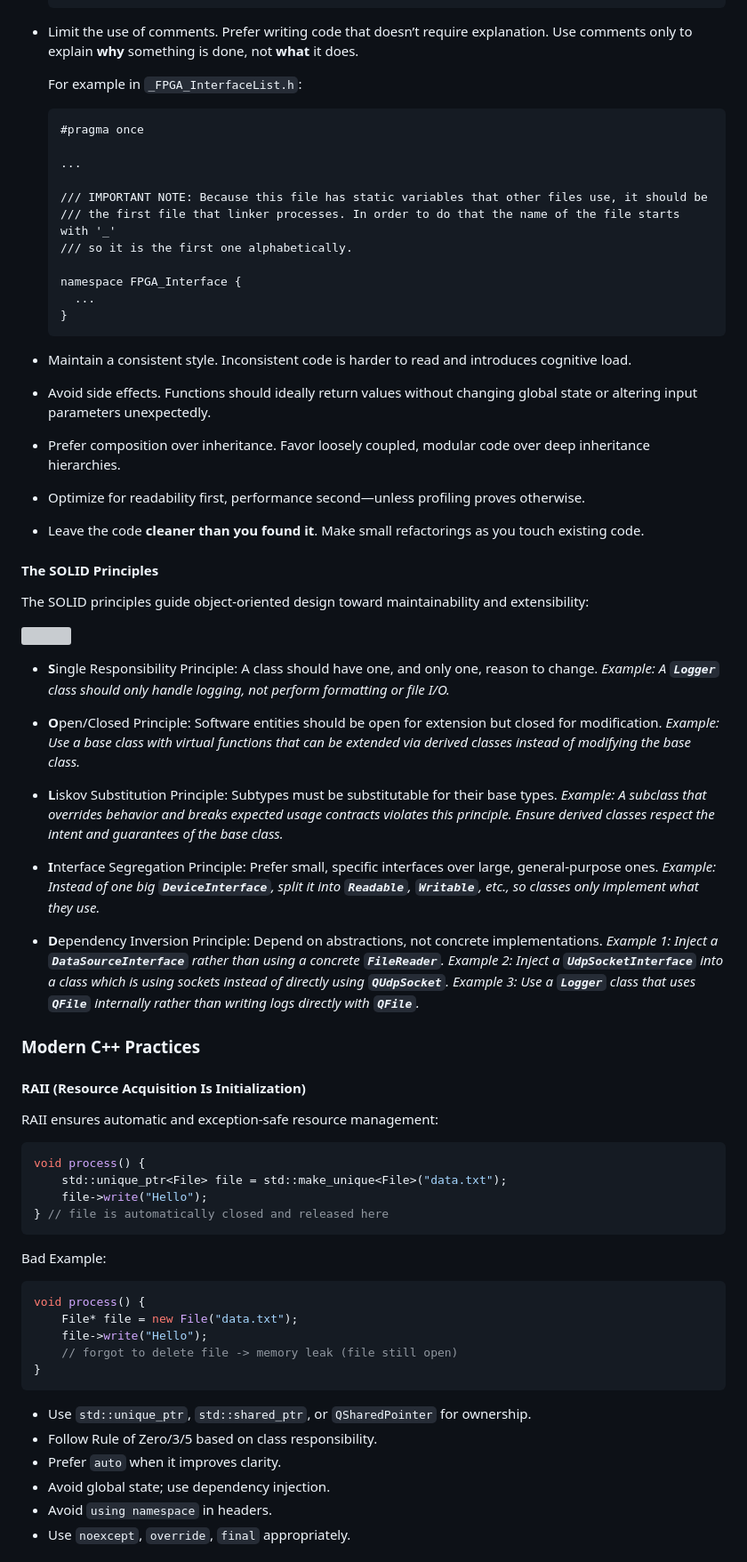
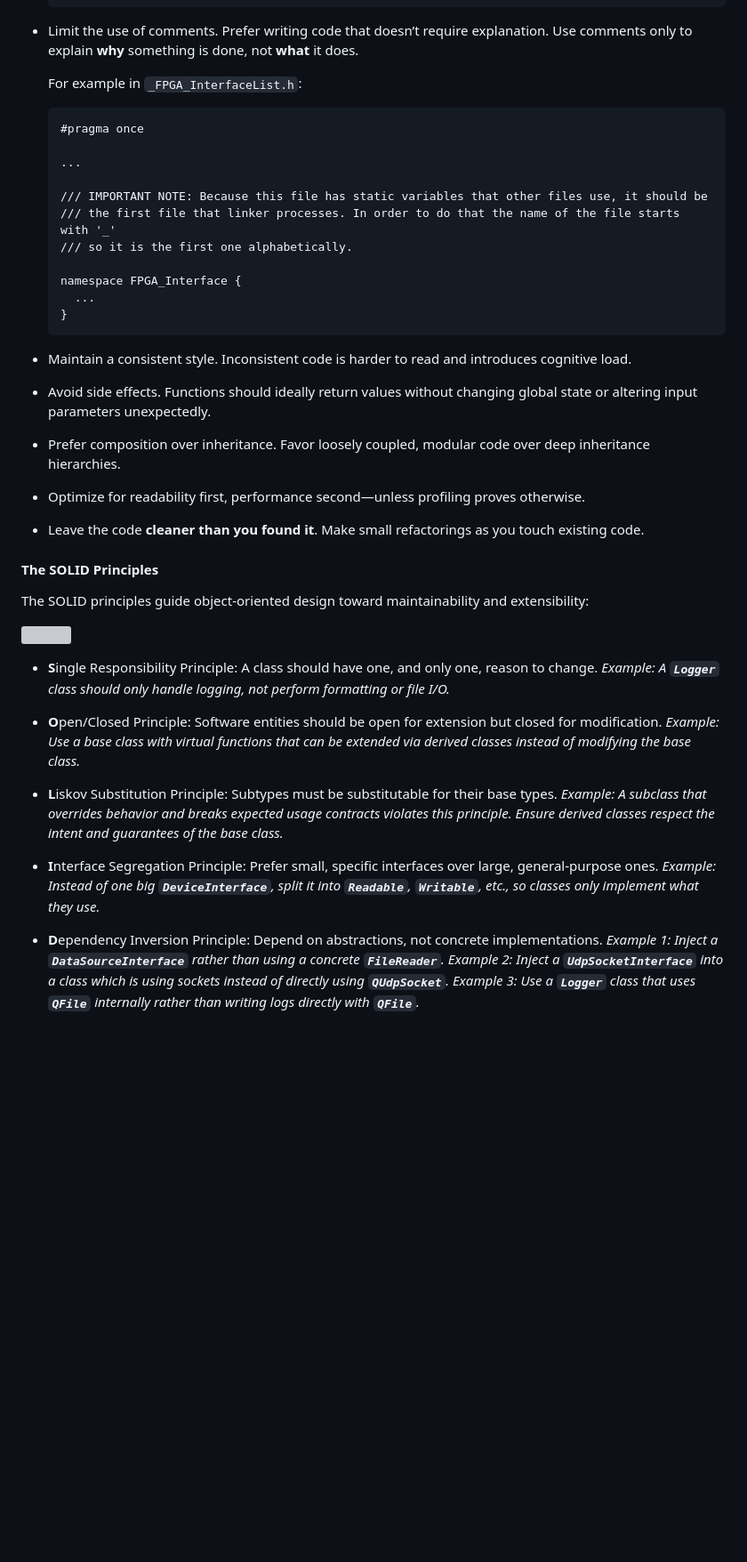
Before and after one commit to rmorapoly/mira-core, a Markdown page: clean-code.md, the part around one of its changes. Shown at 89% size. GitHub-like rendering; blank space fills up the shorter version; grey boxes are pictures that could not be loaded.

Commit message:
updated based chatgpt refactor

````diff
--- a/clean-code.md
+++ b/clean-code.md
@@ -233,7 +235,7 @@ Descriptive names reduce the need for comments and eliminate ambiguity. Always a
   }
   ```
 
-- Limit the use of comments. Prefer writing code that doesn’t require explanation. Use comments only to explain **why** something is done, not **what** it does.
+* Limit the use of comments. Prefer writing code that doesn’t require explanation. Use comments only to explain **why** something is done, not **what** it does.
 
   For example in `_FPGA_InterfaceList.h`:
 
@@ -251,15 +253,15 @@ Descriptive names reduce the need for comments and eliminate ambiguity. Always a
   }
   ```
 
-- Maintain a consistent style. Inconsistent code is harder to read and introduces cognitive load.
+* Maintain a consistent style. Inconsistent code is harder to read and introduces cognitive load.
 
-- Avoid side effects. Functions should ideally return values without changing global state or altering input parameters unexpectedly.
+* Avoid side effects. Functions should ideally return values without changing global state or altering input parameters unexpectedly.
 
-- Prefer composition over inheritance. Favor loosely coupled, modular code over deep inheritance hierarchies.
+* Prefer composition over inheritance. Favor loosely coupled, modular code over deep inheritance hierarchies.
 
-- Optimize for readability first, performance second—unless profiling proves otherwise.
+* Optimize for readability first, performance second—unless profiling proves otherwise.
 
-- Leave the code **cleaner than you found it**. Make small refactorings as you touch existing code.
+* Leave the code **cleaner than you found it**. Make small refactorings as you touch existing code.
 
 #### The SOLID Principles
 
@@ -267,50 +269,19 @@ The SOLID principles guide object-oriented design toward maintainability and ext
 
 <img src="C:\Users\r.moradi\Pictures\solid.png" style="zoom:50%;" />
 
-- **S**ingle Responsibility Principle: A class should have one, and only one, reason to change.
+* **S**ingle Responsibility Principle: A class should have one, and only one, reason to change.
   *Example: A **`Logger`** class should only handle logging, not perform formatting or file I/O.*
 
-- **O**pen/Closed Principle: Software entities should be open for extension but closed for modification.
+* **O**pen/Closed Principle: Software entities should be open for extension but closed for modification.
   *Example: Use a base class with virtual functions that can be extended via derived classes instead of modifying the base class.*
 
-- **L**iskov Substitution Principle: Subtypes must be substitutable for their base types.
+* **L**iskov Substitution Principle: Subtypes must be substitutable for their base types.
   *Example: A subclass that overrides behavior and breaks expected usage contracts violates this principle. Ensure derived classes respect the intent and guarantees of the base class.*
 
-- **I**nterface Segregation Principle: Prefer small, specific interfaces over large, general-purpose ones.
+* **I**nterface Segregation Principle: Prefer small, specific interfaces over large, general-purpose ones.
   *Example: Instead of one big **`DeviceInterface`**, split it into **`Readable`**, **`Writable`**, etc., so classes only implement what they use.*
 
-- **D**ependency Inversion Principle: Depend on abstractions, not concrete implementations.
+* **D**ependency Inversion Principle: Depend on abstractions, not concrete implementations.
   *Example 1: Inject a **`DataSourceInterface`** rather than using a concrete **`FileReader`**.*
   *Example 2: Inject a **`UdpSocketInterface`** into a class which is using sockets instead of directly using **`QUdpSocket`**.*
   *Example 3: Use a **`Logger`** class that uses **`QFile`** internally rather than writing logs directly with **`QFile`**.*
-
-### Modern C++ Practices
-
-#### RAII (Resource Acquisition Is Initialization)
-
-RAII ensures automatic and exception-safe resource management:
-
-```cpp
-void process() {
-    std::unique_ptr<File> file = std::make_unique<File>("data.txt");
-    file->write("Hello");
-} // file is automatically closed and released here
-```
-
-Bad Example:
-
-```cpp
-void process() {
-    File* file = new File("data.txt");
-    file->write("Hello");
-    // forgot to delete file -> memory leak (file still open)
-}
-```
-
-- Use `std::unique_ptr`, `std::shared_ptr`, or `QSharedPointer` for ownership.
-- Follow Rule of Zero/3/5 based on class responsibility.
-- Prefer `auto` when it improves clarity.
-- Avoid global state; use dependency injection.
-- Avoid `using namespace` in headers.
-- Use `noexcept`, `override`, `final` appropriately.
-
````
Also changed, not shown: other parts of clean-code.md (+40 -132 lines), case.jpg (added), solid.png (added).
